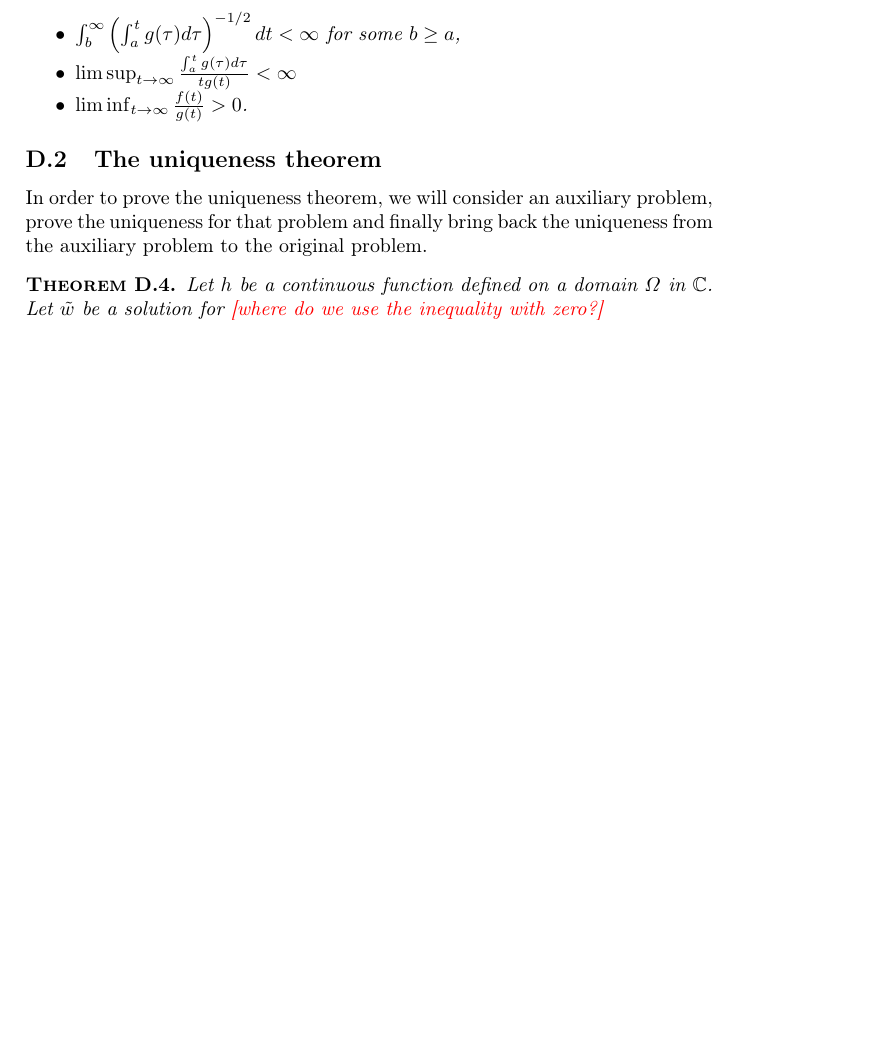
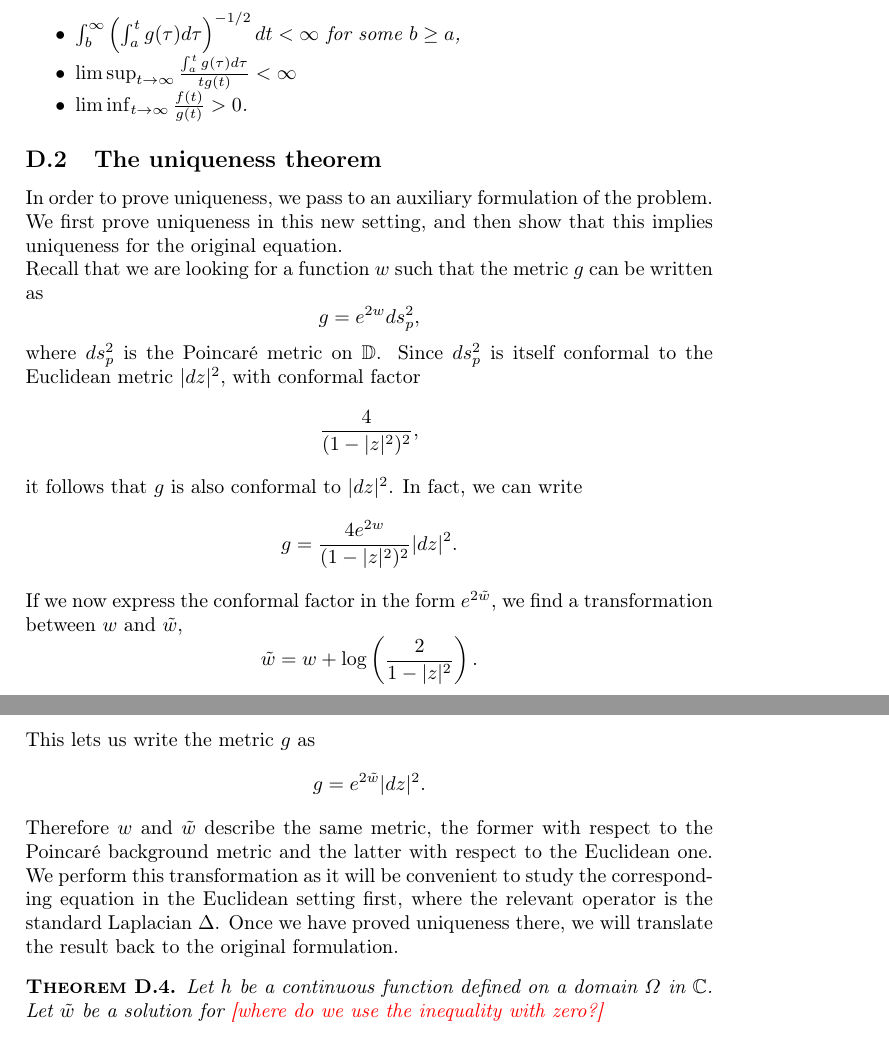
Before and after one commit to Elia-Perli/MTS, a LaTeX document (main.tex): part of page 15 of 17 before the commit and two parts of pages 15 and 16 of 18 after it, the two joined at a grey line, cut so that both start at the same text, the shorter picture padded with empty space. Compiled offline with pdfLaTeX.

Commit message:
added bibliography file and started correction of uniqueness chapter

```diff
--- a/main.tex
+++ b/main.tex
@@ -15,8 +15,12 @@
 %\usepackage{stackengine}
 \usepackage{lipsum}
 \usepackage{showlabels}
+\usepackage{xparse}
 
-\usepackage{xparse}
+
+\usepackage{biblatex}
+\addbibresource{out-mybiblio.bib}
+
 
 \NewDocumentEnvironment{recall}{O{Recall}}
   {\begin{quote}\itshape\noindent\textbf{#1.}\ }
@@ -66,7 +70,8 @@ bottomline=false,topline=false,rightline=false]{theo}
 \newcommand{\I}{\mathbf{I}}
 \newcommand{\II}{\mathbf{I\!I}}
 
-\newcommand{\comment}[1]{\text{\parbox{5cm}{\setstretch{0.1}#1}}}
+%\newcommand{\comment}[1]{\text{\parbox{5cm}{\setstretch{0.1}#1}}}
+%\newcommand{\comment}[1]{\text{{\setstretch{0.1}#1}}
 \newcommand{\comm}[1]{\textcolor{red}{#1}}
 \newcommand{\astr}[1]{\text{$(*#1)$}}
 
@@ -721,7 +727,28 @@ We have proven the following theorem
 \end{thm}
 
 \subsection{The uniqueness theorem}
-In order to prove the uniqueness theorem, we will consider an auxiliary problem, prove the uniqueness for that problem and finally bring back the uniqueness from the auxiliary problem to the original problem.
+In order to prove uniqueness, we pass to an auxiliary formulation of the problem. We first prove uniqueness in this new setting, and then show that this implies uniqueness for the original equation.\\
+Recall that we are looking for a function $w$ such that the metric $g$ can be written as
+\[
+g=e^{2w}ds_p^2,
+\]
+where $ds_p^2$ is the Poincaré metric on $\mathbb{D}$. Since $ds_p^2$ is itself conformal to the Euclidean metric $|dz|^2$, with conformal factor
+\[
+\frac{4}{(1-|z|^2)^2},
+\]
+it follows that $g$ is also conformal to $|dz|^2$. In fact, we can write
+\[
+g=\frac{4e^{2w}}{(1-|z|^2)^2}|dz|^2.
+\]
+If we now express the conformal factor in the form $e^{2\tilde w}$, we find a transformation between $w$ and $\tilde w$,
+\[
+\tilde w=w+\log\left(\frac{2}{1-|z|^2}\right).
+\]
+This lets us write the metric $g$ as
+\[
+g=e^{2\tilde w}|dz|^2.
+\]
+Therefore $w$ and $\tilde w$ describe the same metric, the former with respect to the Poincaré background metric and the latter with respect to the Euclidean one. We perform this transformation as it will be convenient to study the corresponding equation in the Euclidean setting first, where the relevant operator is the standard Laplacian $\Delta$. Once we have proved uniqueness there, we will translate the result back to the original formulation.
 \begin{thm}
 	Let $ h$ be a continuous function defined on a domain $\Omega$ in $\C$. Let $\tilde w$ be a solution for \comm{[where do we use the inequality with zero?]}
 	\begin{align}\label{eq:unithm}
```
Also changed, not shown: main.bbl (added), main.pdf, main.tex (9 more changed lines), 9 other files.
